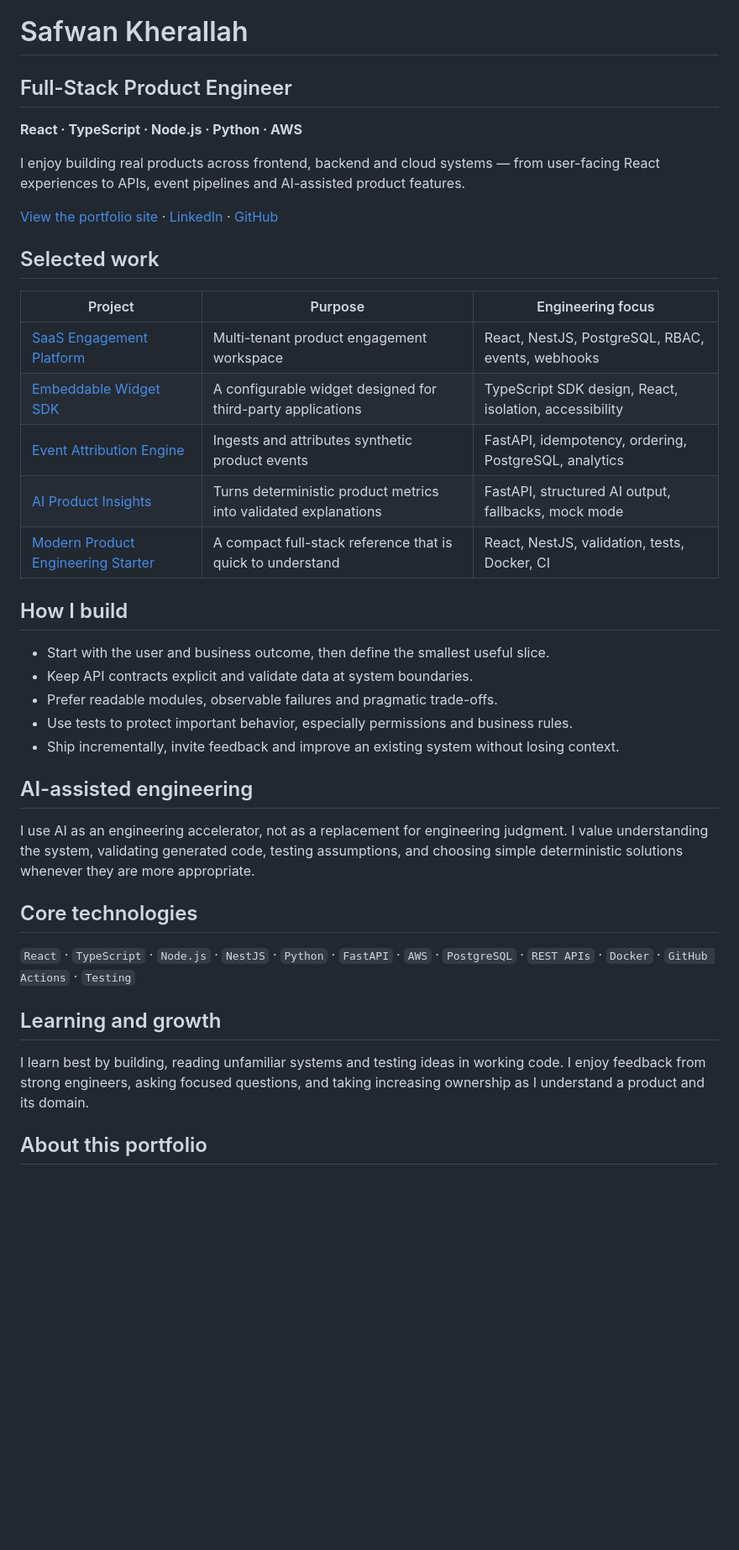
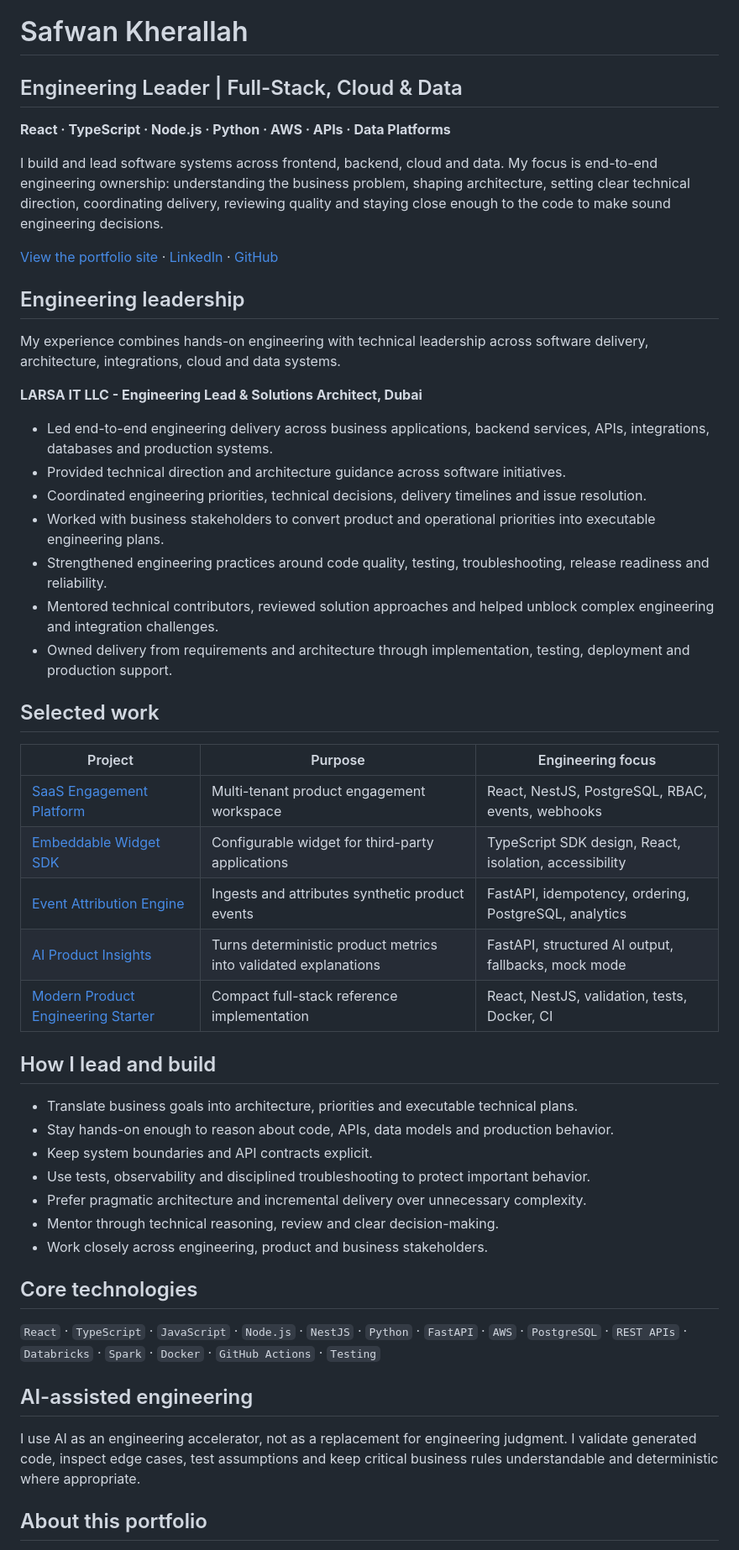
Before and after one commit to Safwan2025/full-stack-product-engineering-portfolio, a Markdown page: README.md, the part around one of its changes. Shown at 84% size. Rendered like a GitHub page; blank space fills up the shorter version.

Commit message:
Align portfolio with engineering leadership positioning

```diff
--- a/README.md
+++ b/README.md
@@ -1,42 +1,54 @@
 # Safwan Kherallah
 
-## Full-Stack Product Engineer
+## Engineering Leader | Full-Stack, Cloud & Data
 
-**React · TypeScript · Node.js · Python · AWS**
+**React · TypeScript · Node.js · Python · AWS · APIs · Data Platforms**
 
-I enjoy building real products across frontend, backend and cloud systems — from user-facing React experiences to APIs, event pipelines and AI-assisted product features.
+I build and lead software systems across frontend, backend, cloud and data. My focus is end-to-end engineering ownership: understanding the business problem, shaping architecture, setting clear technical direction, coordinating delivery, reviewing quality and staying close enough to the code to make sound engineering decisions.
 
 [View the portfolio site](https://safwan2025.github.io/full-stack-product-engineering-portfolio/) · [LinkedIn](https://www.linkedin.com/in/safwan-kherallah-24031987) · [GitHub](https://github.com/Safwan2025)
+
+## Engineering leadership
+
+My experience combines hands-on engineering with technical leadership across software delivery, architecture, integrations, cloud and data systems.
+
+**LARSA IT LLC - Engineering Lead & Solutions Architect, Dubai**
+
+- Led end-to-end engineering delivery across business applications, backend services, APIs, integrations, databases and production systems.
+- Provided technical direction and architecture guidance across software initiatives.
+- Coordinated engineering priorities, technical decisions, delivery timelines and issue resolution.
+- Worked with business stakeholders to convert product and operational priorities into executable engineering plans.
+- Strengthened engineering practices around code quality, testing, troubleshooting, release readiness and reliability.
+- Mentored technical contributors, reviewed solution approaches and helped unblock complex engineering and integration challenges.
+- Owned delivery from requirements and architecture through implementation, testing, deployment and production support.
 
 ## Selected work
 
 | Project | Purpose | Engineering focus |
 |---|---|---|
 | [SaaS Engagement Platform](https://github.com/Safwan2025/saas-engagement-platform) | Multi-tenant product engagement workspace | React, NestJS, PostgreSQL, RBAC, events, webhooks |
-| [Embeddable Widget SDK](https://github.com/Safwan2025/embeddable-widget-sdk) | A configurable widget designed for third-party applications | TypeScript SDK design, React, isolation, accessibility |
+| [Embeddable Widget SDK](https://github.com/Safwan2025/embeddable-widget-sdk) | Configurable widget for third-party applications | TypeScript SDK design, React, isolation, accessibility |
 | [Event Attribution Engine](https://github.com/Safwan2025/event-attribution-engine) | Ingests and attributes synthetic product events | FastAPI, idempotency, ordering, PostgreSQL, analytics |
 | [AI Product Insights](https://github.com/Safwan2025/ai-product-insights) | Turns deterministic product metrics into validated explanations | FastAPI, structured AI output, fallbacks, mock mode |
-| [Modern Product Engineering Starter](https://github.com/Safwan2025/modern-product-engineering-starter) | A compact full-stack reference that is quick to understand | React, NestJS, validation, tests, Docker, CI |
+| [Modern Product Engineering Starter](https://github.com/Safwan2025/modern-product-engineering-starter) | Compact full-stack reference implementation | React, NestJS, validation, tests, Docker, CI |
 
-## How I build
+## How I lead and build
 
-- Start with the user and business outcome, then define the smallest useful slice.
-- Keep API contracts explicit and validate data at system boundaries.
-- Prefer readable modules, observable failures and pragmatic trade-offs.
-- Use tests to protect important behavior, especially permissions and business rules.
-- Ship incrementally, invite feedback and improve an existing system without losing context.
+- Translate business goals into architecture, priorities and executable technical plans.
+- Stay hands-on enough to reason about code, APIs, data models and production behavior.
+- Keep system boundaries and API contracts explicit.
+- Use tests, observability and disciplined troubleshooting to protect important behavior.
+- Prefer pragmatic architecture and incremental delivery over unnecessary complexity.
+- Mentor through technical reasoning, review and clear decision-making.
+- Work closely across engineering, product and business stakeholders.
+
+## Core technologies
+
+`React` · `TypeScript` · `JavaScript` · `Node.js` · `NestJS` · `Python` · `FastAPI` · `AWS` · `PostgreSQL` · `REST APIs` · `Databricks` · `Spark` · `Docker` · `GitHub Actions` · `Testing`
 
 ## AI-assisted engineering
 
-I use AI as an engineering accelerator, not as a replacement for engineering judgment. I value understanding the system, validating generated code, testing assumptions, and choosing simple deterministic solutions whenever they are more appropriate.
-
-## Core technologies
-
-`React` · `TypeScript` · `Node.js` · `NestJS` · `Python` · `FastAPI` · `AWS` · `PostgreSQL` · `REST APIs` · `Docker` · `GitHub Actions` · `Testing`
-
-## Learning and growth
-
-I learn best by building, reading unfamiliar systems and testing ideas in working code. I enjoy feedback from strong engineers, asking focused questions, and taking increasing ownership as I understand a product and its domain.
+I use AI as an engineering accelerator, not as a replacement for engineering judgment. I validate generated code, inspect edge cases, test assumptions and keep critical business rules understandable and deterministic where appropriate.
 
 ## About this portfolio
 
```
Also changed, not shown: other parts of README.md (+1 -1 lines).
